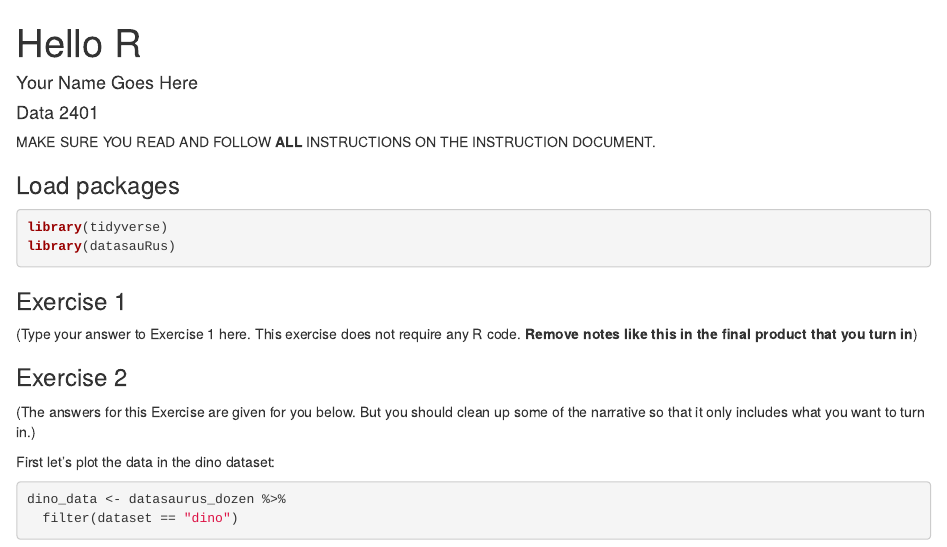
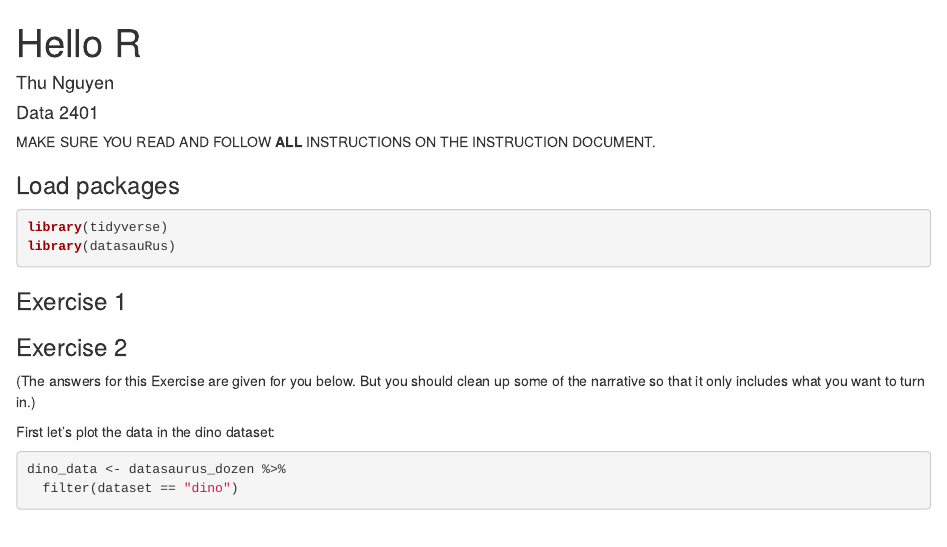
Before and after one commit to Data2401/homework-1-hello-r-and-markdown-tiffanienguyenn01, an R Markdown document (Template.rmd): the page in a window 1100 px wide, from its top. Rendered offline with R 4.5, knitr and Pandoc, with nearby package versions; some code elsewhere in the file could not run offline.

```diff
--- a/Template.rmd
+++ b/Template.rmd
@@ -1,6 +1,6 @@
 ---
 title: "Hello R"
-author: "Your Name Goes Here"
+author: "Thu Nguyen"
 date: "Data 2401"
 output: html_document
 ---
@@ -17,7 +17,7 @@
 
 ### Exercise 1
 
-(Type your answer to Exercise 1 here. This exercise does not require any R code. **Remove notes like this in the final product that you turn in**)
+
 
 ### Exercise 2
 
```
Also changed, not shown: Template.html (added), 2 other files.
